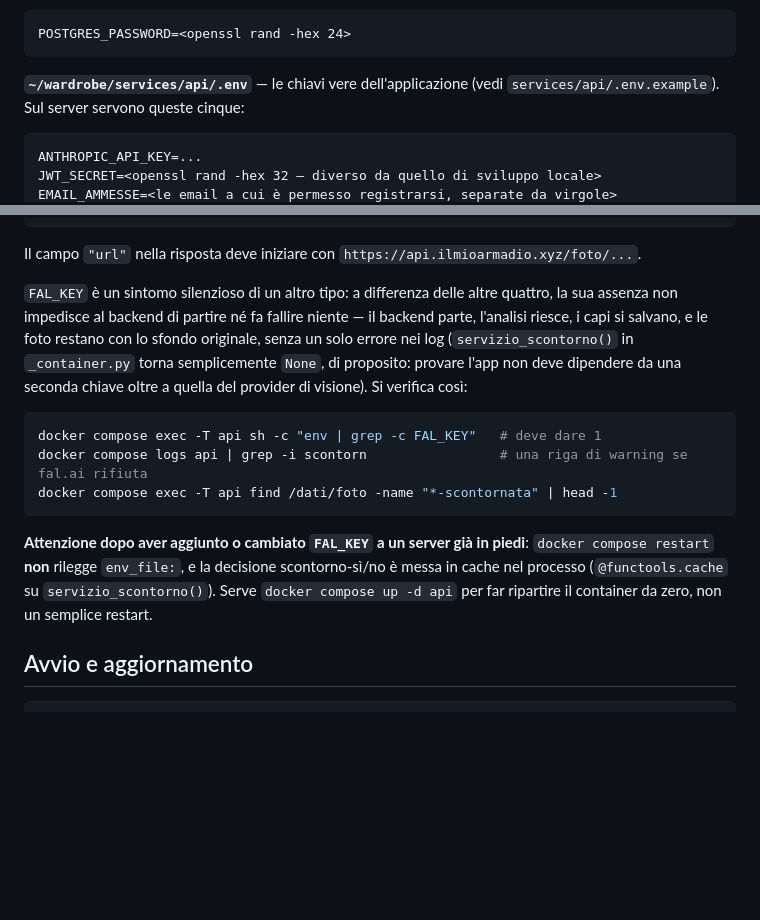
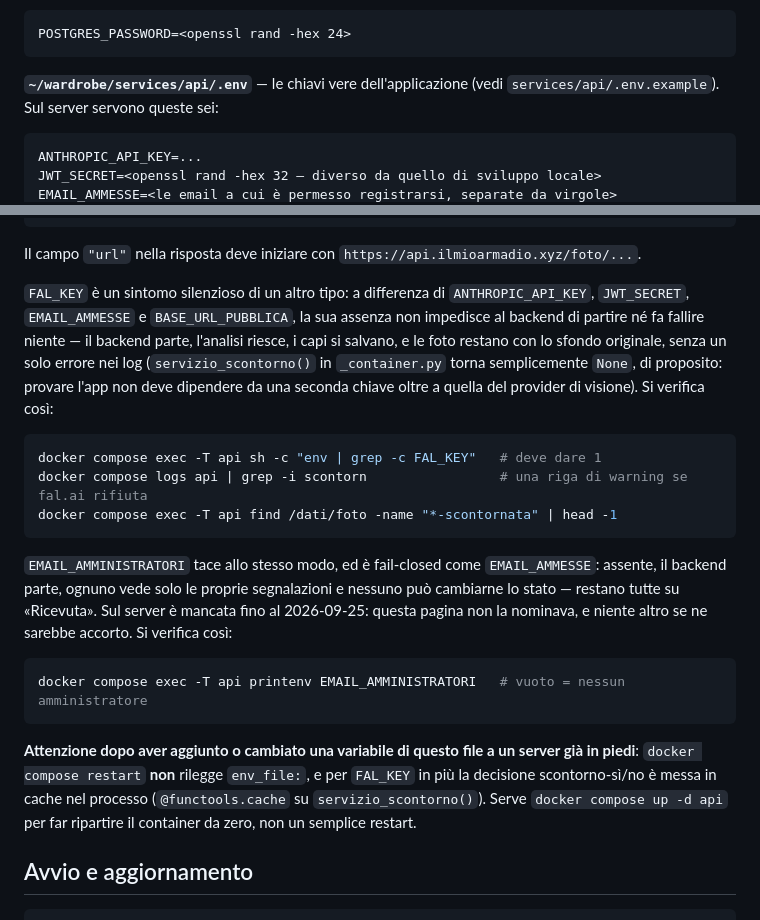
Before and after one commit to marouanouadi1/wardrobe, a Markdown page: docs/deploy.md, 2 parts joined by grey strips. GitHub-like rendering; blank space fills up the shorter version.

Commit message:
docs: EMAIL_AMMINISTRATORI fra le variabili del server
La pagina del deploy elencava cinque variabili per services/api/.env e non
nominava EMAIL_AMMINISTRATORI: sul server è mancata fino al 2026-09-25, con
le segnalazioni ferme su «Ricevuta» e nessun errore a dirlo. Ora è nella
lista, con il suo comando di verifica, e l'avviso su `restart` vale per
qualunque variabile di quel file, non solo per FAL_KEY.

Co-Authored-By: Claude Opus 5.5 <noreply@anthropic.com>
Claude-Session: https://claude.ai/code/session_018ULzQ2KnxfzRdibiYSByF8

````diff
--- a/docs/deploy.md
+++ b/docs/deploy.md
@@ -221,7 +221,7 @@ POSTGRES_PASSWORD=<openssl rand -hex 24>
 ```
 
 **`~/wardrobe/services/api/.env`** — le chiavi vere dell'applicazione (vedi
-`services/api/.env.example`). Sul server servono queste cinque:
+`services/api/.env.example`). Sul server servono queste sei:
 
 ```
 ANTHROPIC_API_KEY=...
@@ -251,10 +252,11 @@ curl -X POST https://api.ilmioarmadio.xyz/foto/upload \
 Il campo `"url"` nella risposta deve iniziare con
 `https://api.ilmioarmadio.xyz/foto/...`.
 
-`FAL_KEY` è un sintomo silenzioso di un altro tipo: a differenza delle altre
-quattro, la sua assenza non impedisce al backend di partire né fa fallire
-niente — il backend parte, l'analisi riesce, i capi si salvano, e le foto
-restano con lo sfondo originale, senza un solo errore nei log
+`FAL_KEY` è un sintomo silenzioso di un altro tipo: a differenza di
+`ANTHROPIC_API_KEY`, `JWT_SECRET`, `EMAIL_AMMESSE` e `BASE_URL_PUBBLICA`, la
+sua assenza non impedisce al backend di partire né fa fallire niente — il
+backend parte, l'analisi riesce, i capi si salvano, e le foto restano con lo
+sfondo originale, senza un solo errore nei log
 (`servizio_scontorno()` in `_container.py` torna semplicemente `None`, di
 proposito: provare l'app non deve dipendere da una seconda chiave oltre a
 quella del provider di visione). Si verifica così:
@@ -265,11 +267,21 @@ docker compose logs api | grep -i scontorn                 # una riga di warning
 docker compose exec -T api find /dati/foto -name "*-scontornata" | head -1
 ```
 
-**Attenzione dopo aver aggiunto o cambiato `FAL_KEY` a un server già in piedi**:
-`docker compose restart` **non** rilegge `env_file:`, e la decisione
-scontorno-sì/no è messa in cache nel processo (`@functools.cache` su
-`servizio_scontorno()`). Serve `docker compose up -d api` per far ripartire
-il container da zero, non un semplice restart.
+`EMAIL_AMMINISTRATORI` tace allo stesso modo, ed è fail-closed come
+`EMAIL_AMMESSE`: assente, il backend parte, ognuno vede solo le proprie
+segnalazioni e nessuno può cambiarne lo stato — restano tutte su «Ricevuta».
+Sul server è mancata fino al 2026-09-25: questa pagina non la nominava, e
+niente altro se ne sarebbe accorto. Si verifica così:
+
+```bash
+docker compose exec -T api printenv EMAIL_AMMINISTRATORI   # vuoto = nessun amministratore
+```
+
+**Attenzione dopo aver aggiunto o cambiato una variabile di questo file a un
+server già in piedi**: `docker compose restart` **non** rilegge `env_file:`, e
+per `FAL_KEY` in più la decisione scontorno-sì/no è messa in cache nel processo
+(`@functools.cache` su `servizio_scontorno()`). Serve `docker compose up -d api`
+per far ripartire il container da zero, non un semplice restart.
 
 ## Avvio e aggiornamento
 
````
Also changed, not shown: other parts of docs/deploy.md (+1 -0 lines), docs/PROGRESS.md (+4 -1 lines).
